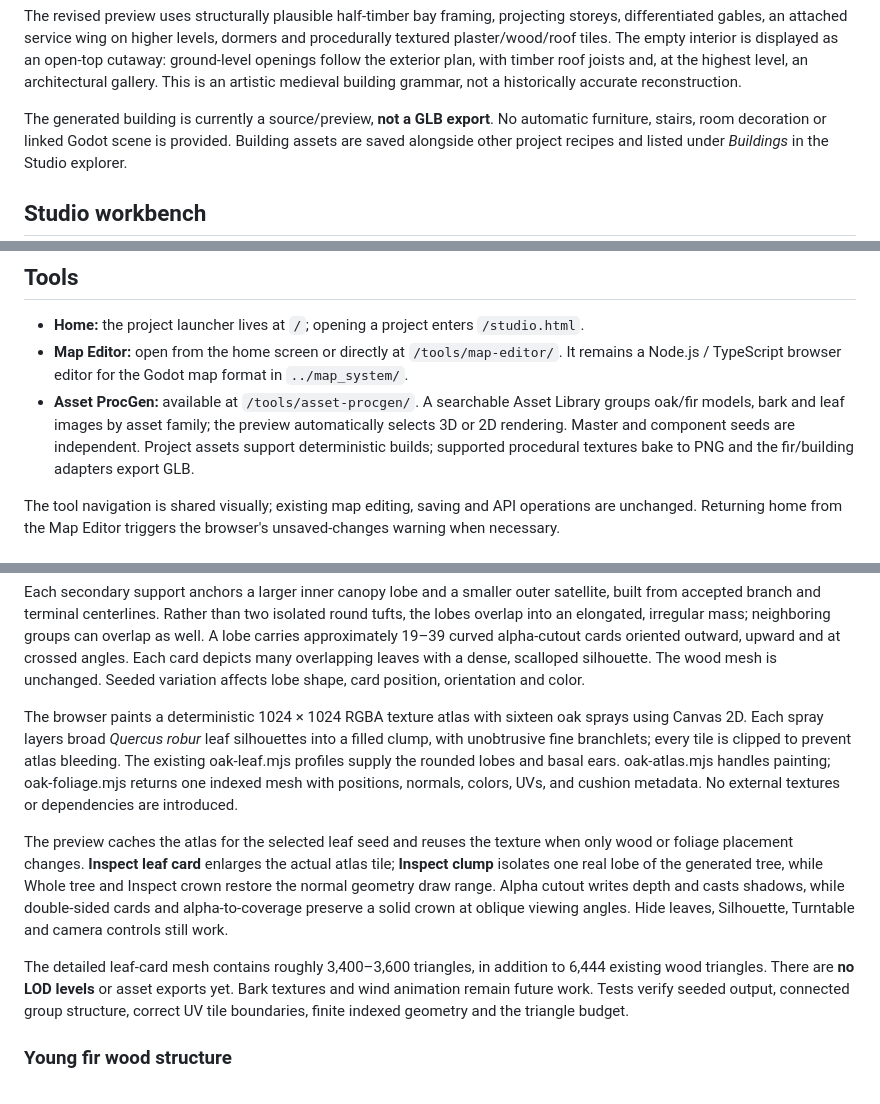
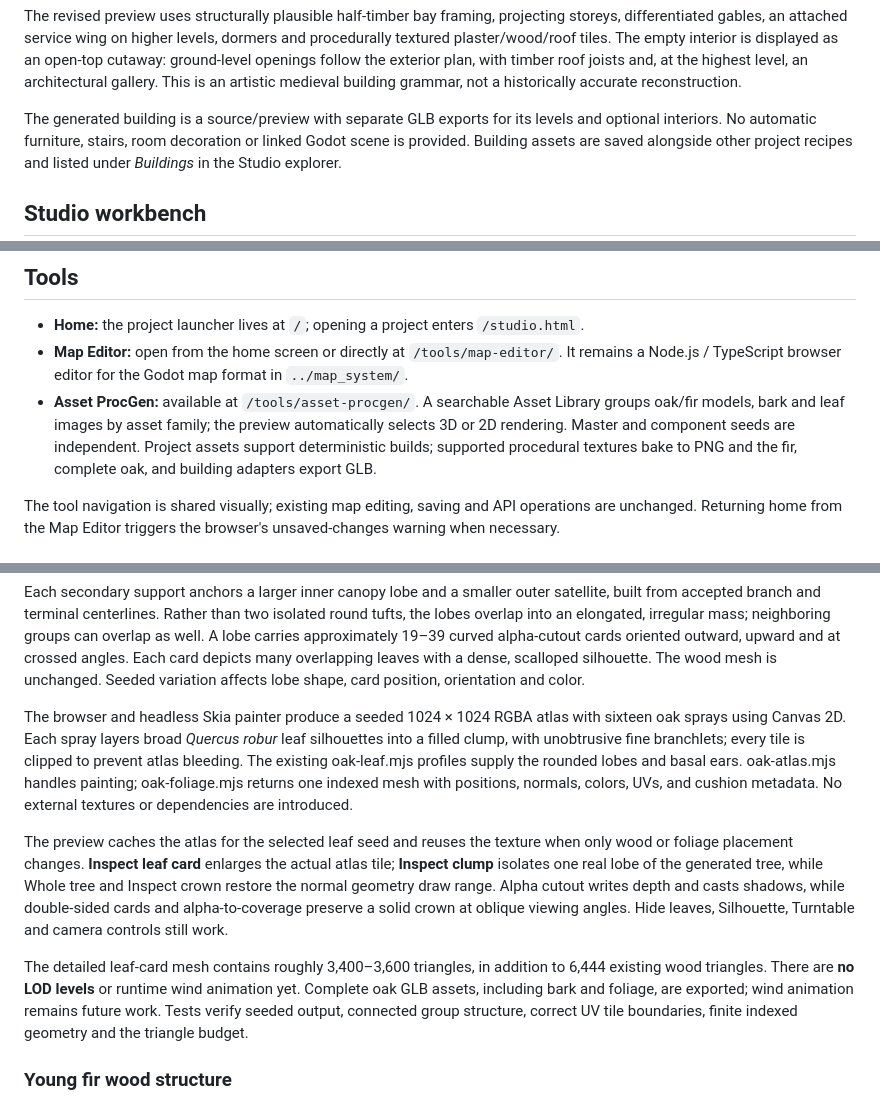
Before and after one commit to Technikhighknee/my-godot-collection, a Markdown page: dev_tool/README.md, 3 parts joined by grey strips. Rendered like a GitHub page.

Commit message:
Update development documentation for complete oak and canvas-backed exports

```diff
--- a/dev_tool/README.md
+++ b/dev_tool/README.md
@@ -45,7 +45,7 @@ openings follow the exterior plan, with timber roof joists and, at the
 highest level, an architectural gallery. This is an artistic medieval
 building grammar, not a historically accurate reconstruction.
 
-The generated building is currently a source/preview, **not a GLB export**.
+The generated building is a source/preview with separate GLB exports for its levels and optional interiors.
 No automatic furniture, stairs, room decoration or linked Godot scene is
 provided. Building assets are saved alongside other project recipes and
 listed under *Buildings* in the Studio explorer.
@@ -143,7 +143,7 @@ storage. No existing maps or Godot files were migrated or modified.
 
 - **Home:** the project launcher lives at `/`; opening a project enters `/studio.html`.
 - **Map Editor:** open from the home screen or directly at `/tools/map-editor/`. It remains a Node.js / TypeScript browser editor for the Godot map format in `../map_system/`.
-- **Asset ProcGen:** available at `/tools/asset-procgen/`. A searchable Asset Library groups oak/fir models, bark and leaf images by asset family; the preview automatically selects 3D or 2D rendering. Master and component seeds are independent. Project assets support deterministic builds; supported procedural textures bake to PNG and the fir/building adapters export GLB.
+- **Asset ProcGen:** available at `/tools/asset-procgen/`. A searchable Asset Library groups oak/fir models, bark and leaf images by asset family; the preview automatically selects 3D or 2D rendering. Master and component seeds are independent. Project assets support deterministic builds; supported procedural textures bake to PNG and the fir, complete oak, and building adapters export GLB.
 
 The tool navigation is shared visually; existing map editing, saving and API operations are unchanged. Returning home from the Map Editor triggers the browser's unsaved-changes warning when necessary.
 
@@ -388,7 +388,7 @@ depicts many overlapping leaves with a dense, scalloped silhouette.
 The wood mesh is unchanged. Seeded variation affects lobe shape,
 card position, orientation and color.
 
-The browser paints a deterministic 1024 × 1024 RGBA texture atlas with
+The browser and headless Skia painter produce a seeded 1024 × 1024 RGBA atlas with
 sixteen oak sprays using Canvas 2D. Each spray layers broad
 *Quercus robur* leaf silhouettes into a filled clump, with unobtrusive
 fine branchlets; every tile is clipped to prevent atlas bleeding. The existing
@@ -407,7 +407,7 @@ controls still work.
 
 The detailed leaf-card mesh contains roughly 3,400–3,600 triangles,
 in addition to 6,444 existing wood triangles. There are **no LOD levels**
-or asset exports yet. Bark textures and wind animation remain future
+or runtime wind animation yet. Complete oak GLB assets, including bark and foliage, are exported; wind animation remains future
 work. Tests verify seeded output, connected group structure, correct
 UV tile boundaries, finite indexed geometry and the triangle budget.
 
```
